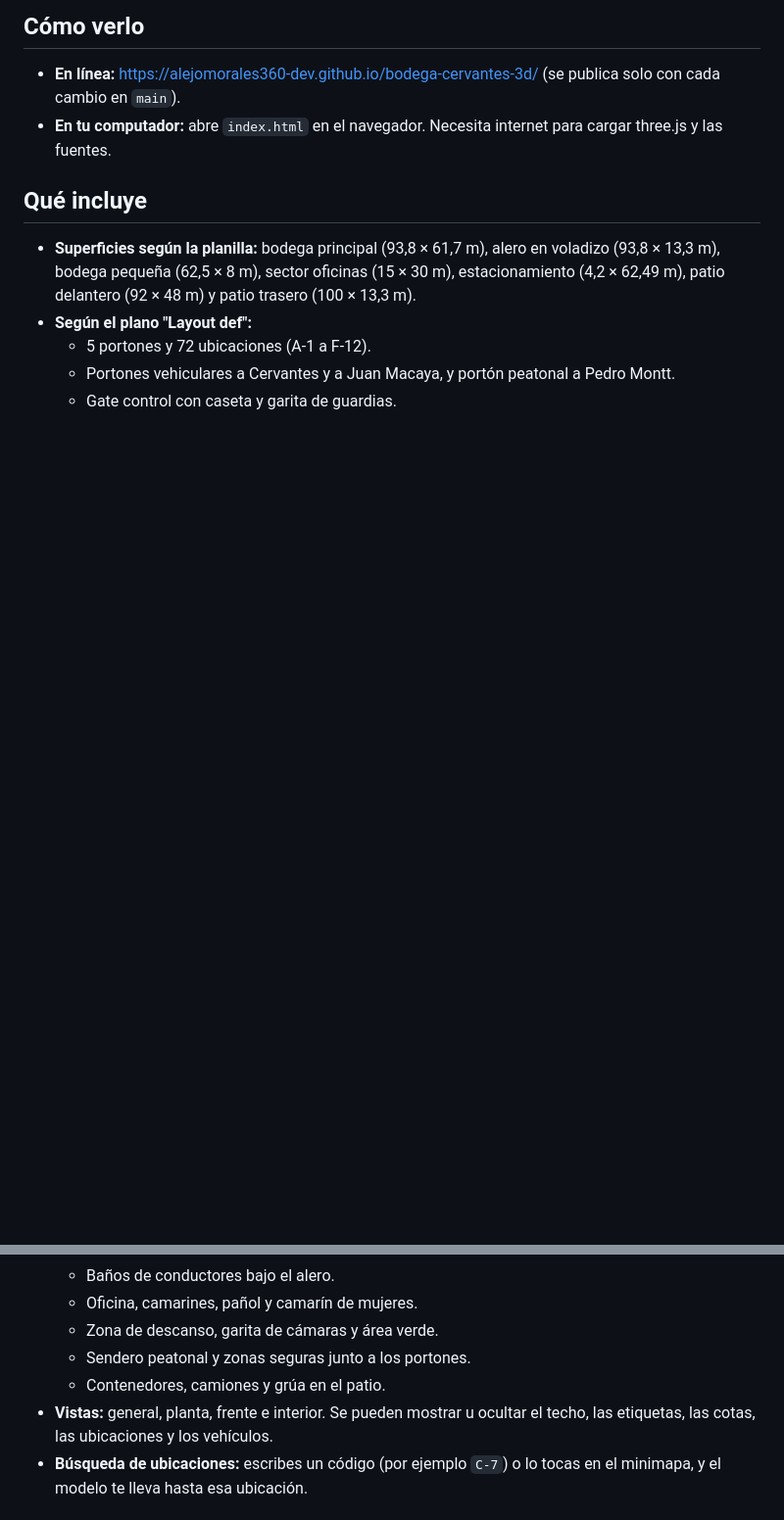
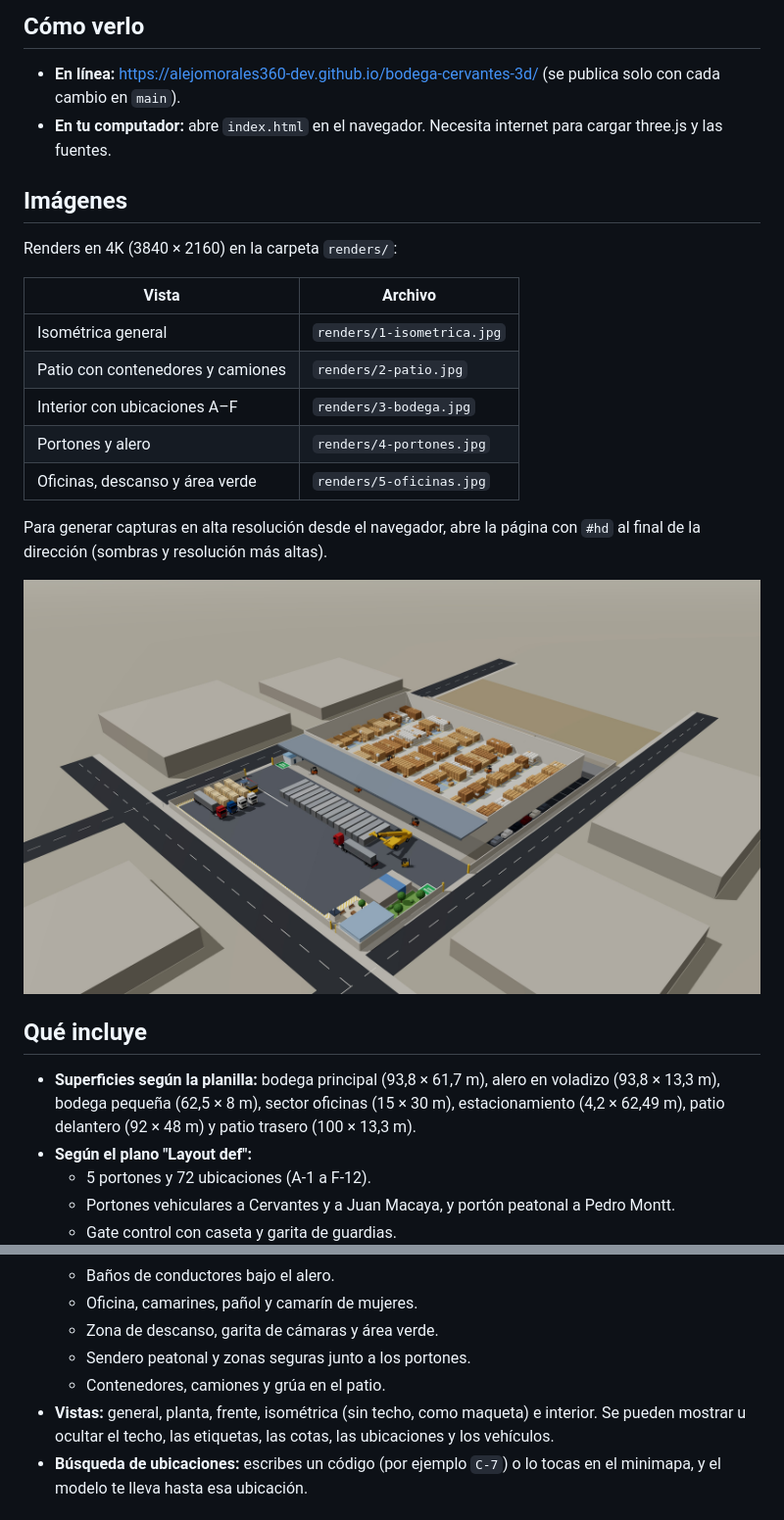
Before and after one commit to alejomorales360-dev/bodega-cervantes-3d, a Markdown page: README.md, 2 parts joined by grey strips. Shown at 98% size. Rendered like a GitHub page; pictures changed too: renders/1-isometrica.jpg (added); blank space fills up the shorter version.

```diff
--- a/README.md
+++ b/README.md
@@ -8,6 +8,22 @@ Es una sola página web (`index.html`), sin instalación ni compilación. Usa [t
 
 - **En línea:** https://alejomorales360-dev.github.io/bodega-cervantes-3d/ (se publica solo con cada cambio en `main`).
 - **En tu computador:** abre `index.html` en el navegador. Necesita internet para cargar three.js y las fuentes.
+
+## Imágenes
+
+Renders en 4K (3840 × 2160) en la carpeta `renders/`:
+
+| Vista | Archivo |
+|---|---|
+| Isométrica general | `renders/1-isometrica.jpg` |
+| Patio con contenedores y camiones | `renders/2-patio.jpg` |
+| Interior con ubicaciones A–F | `renders/3-bodega.jpg` |
+| Portones y alero | `renders/4-portones.jpg` |
+| Oficinas, descanso y área verde | `renders/5-oficinas.jpg` |
+
+Para generar capturas en alta resolución desde el navegador, abre la página con `#hd` al final de la dirección (sombras y resolución más altas).
+
+![Vista isométrica](renders/1-isometrica.jpg)
 
 ## Qué incluye
 
@@ -21,7 +37,7 @@ Es una sola página web (`index.html`), sin instalación ni compilación. Usa [t
   - Zona de descanso, garita de cámaras y área verde.
   - Sendero peatonal y zonas seguras junto a los portones.
   - Contenedores, camiones y grúa en el patio.
-- **Vistas:** general, planta, frente e interior. Se pueden mostrar u ocultar el techo, las etiquetas, las cotas, las ubicaciones y los vehículos.
+- **Vistas:** general, planta, frente, isométrica (sin techo, como maqueta) e interior. Se pueden mostrar u ocultar el techo, las etiquetas, las cotas, las ubicaciones y los vehículos.
 - **Búsqueda de ubicaciones:** escribes un código (por ejemplo `C-7`) o lo tocas en el minimapa, y el modelo te lleva hasta esa ubicación.
 
 ## Supuestos pendientes de confirmar
```
Also changed, not shown: renders/2-patio.jpg (added), renders/4-portones.jpg (added), renders/5-oficinas.jpg (added), 2 other files.
